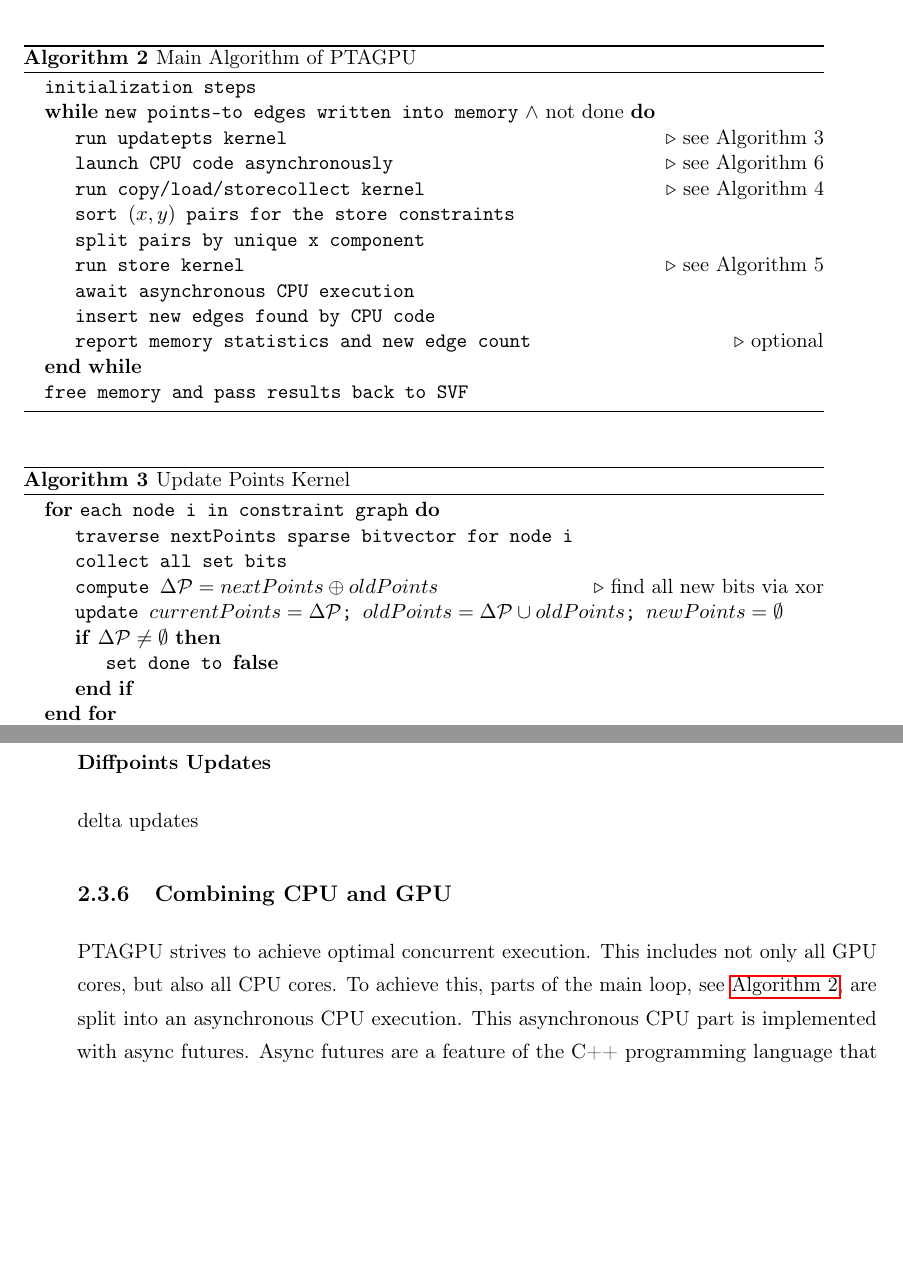
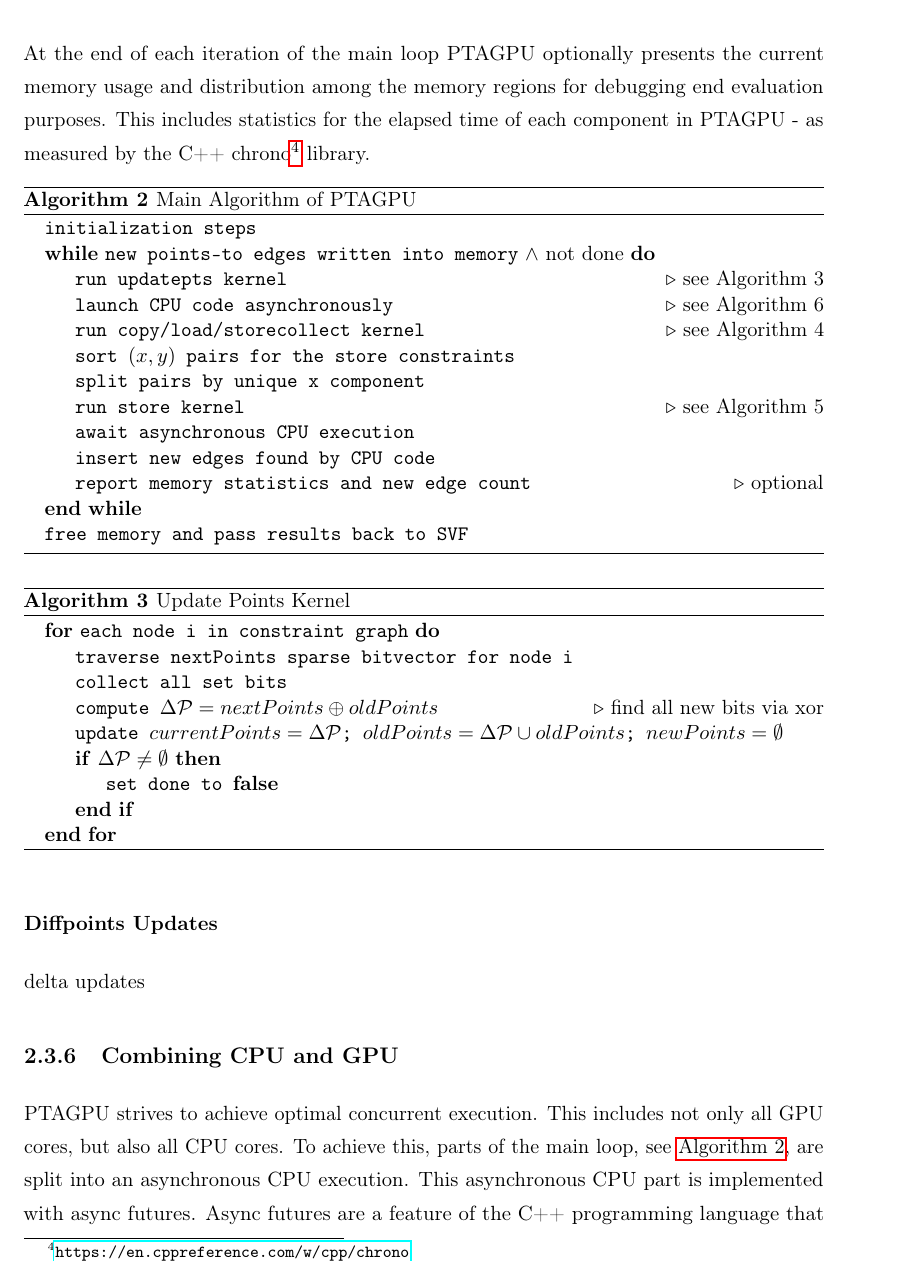
Before and after one commit to lukasboettcher/msc-paper, a LaTeX thesis (main.tex, which reads include/chap2_main.tex): two parts of pages 58 and 61 of 72 before the commit and part of page 58 of 74 after it, the two joined at a grey line, cut at the place of the change, the shorter picture padded with empty space. Compiled offline with pdfLaTeX.

Commit message:
present stats

```diff
--- a/include/chap2_main.tex
+++ b/include/chap2_main.tex
@@ -398,6 +398,9 @@ Following the first kernel execution in \autoref{alg:ptagpu-copyload}, the store
 
 After the second and final kernel execution, we await the conclusion of the asynchronous CPU procedure.
 Since the CPU procedure stores all new edges it finds in pair of vectors, representing the adjacency information of all new edges, we can insert all new edges into the sparse bitvectors by reusing the edge insertion code during initialization.
+
+At the end of each iteration of the main loop PTAGPU optionally presents the current memory usage and distribution among the memory regions for debugging end evaluation purposes. This includes statistics for the elapsed time of each component in PTAGPU - as measured by the C++ chrono\footnote{\url{https://en.cppreference.com/w/cpp/chrono}} library.
+
 \begin{algorithm}
     \caption{Main Algorithm of PTAGPU}\label{alg:ptagpu-main}
     \begin{algorithmic}
```
